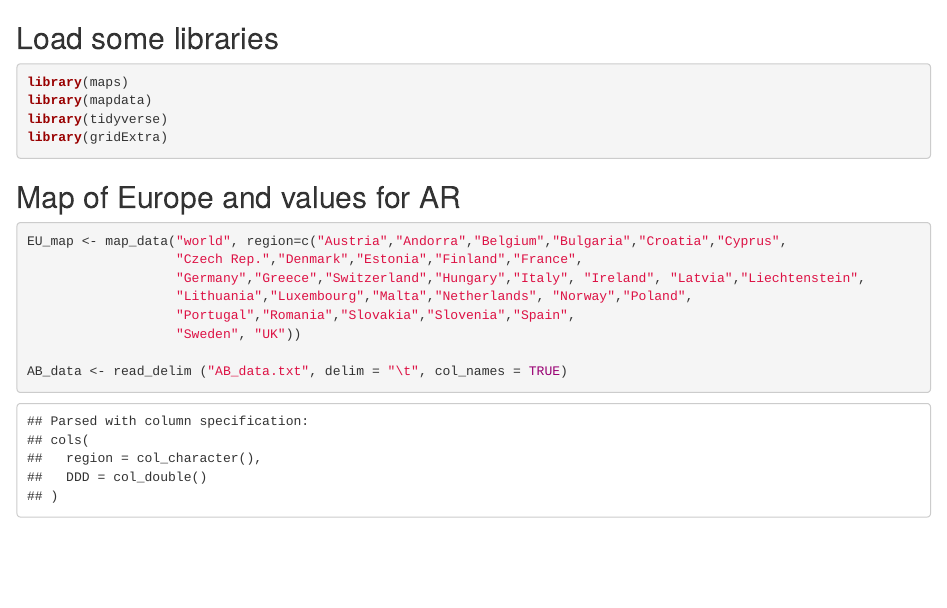
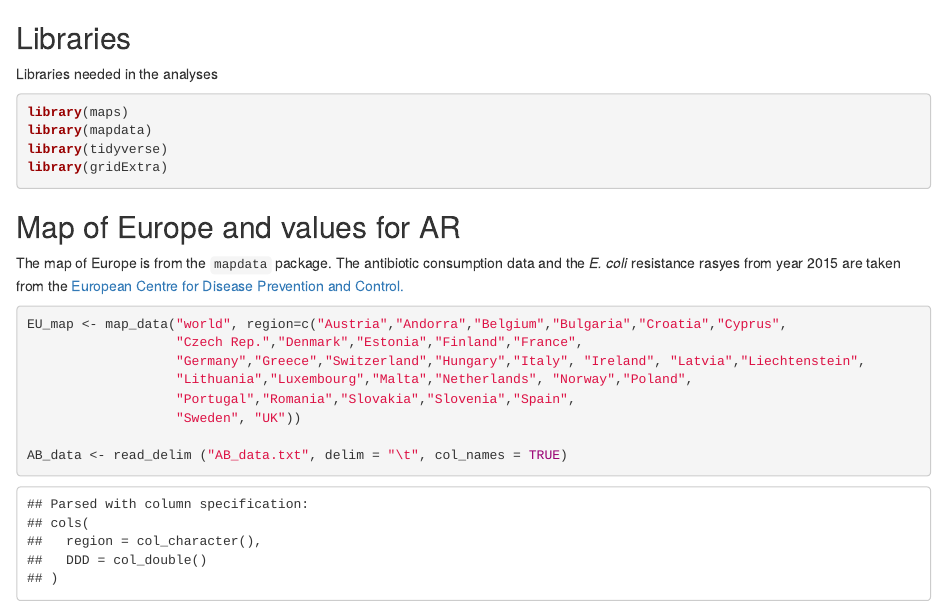
Before and after one commit to karkman/StARe_map, an R Markdown document (map.Rmd): the page in a window 1100 px wide, from its top. The pictures show the output file map.html that the author committed with the source, opened offline.

Commit message:
small modifications

````diff
--- a/map.Rmd
+++ b/map.Rmd
@@ -1,5 +1,6 @@
 
-## Load some libraries
+## Libraries
+Libraries needed in the analyses
 ```{r, message=FALSE}
 library(maps)
 library(mapdata)
@@ -8,6 +9,7 @@ library(gridExtra)
 ```
 
 ## Map of Europe and values for AR
+The map of Europe is from the `mapdata` package. The antibiotic consumption data and the *E. coli* resistance rasyes from year 2015 are taken from the [European Centre for Disease Prevention and Control.](ecdc.europa.eu)
 ```{r}
 EU_map <- map_data("world", region=c("Austria","Andorra","Belgium","Bulgaria","Croatia","Cyprus",
                    "Czech Rep.","Denmark","Estonia","Finland","France",
````
Also changed, not shown: map.html.
